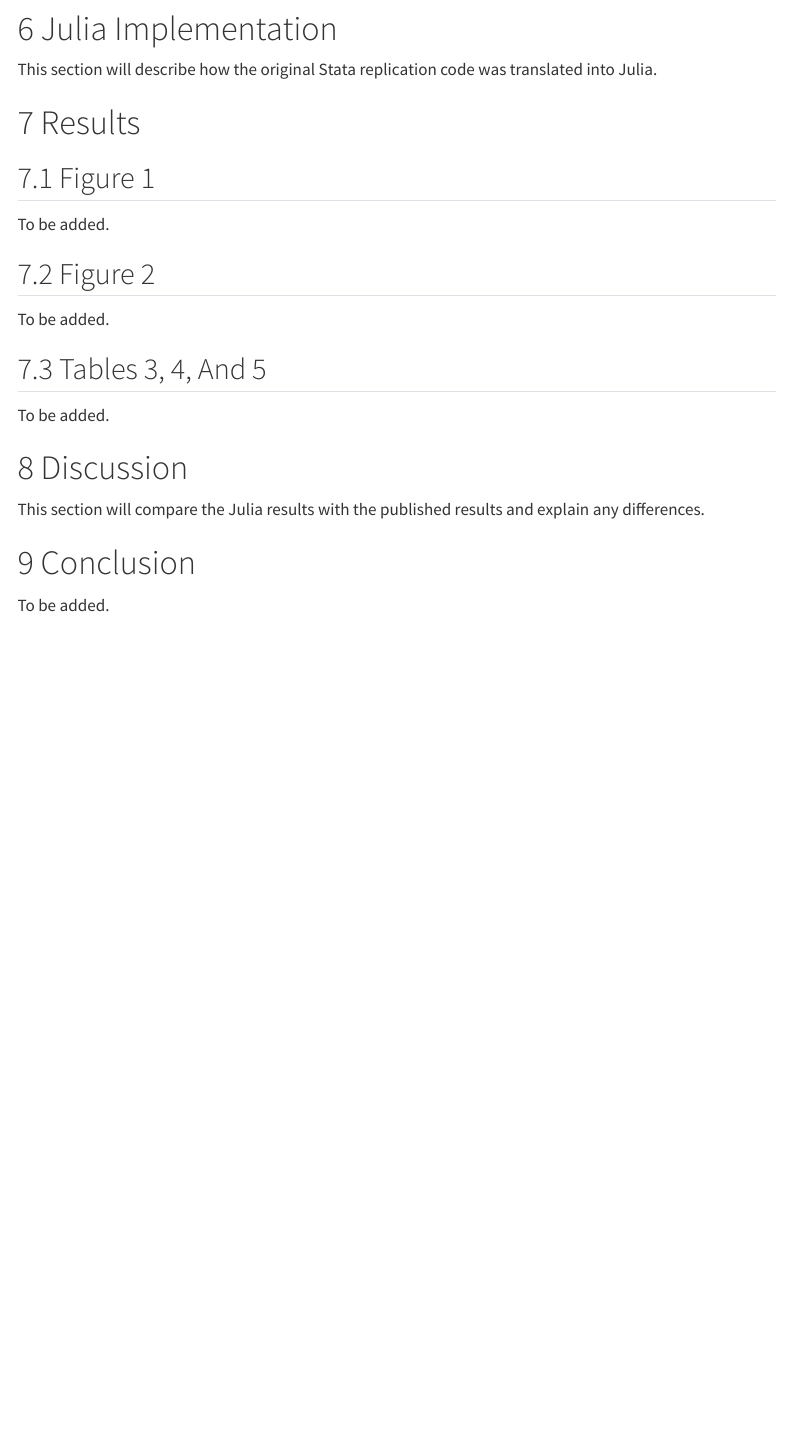
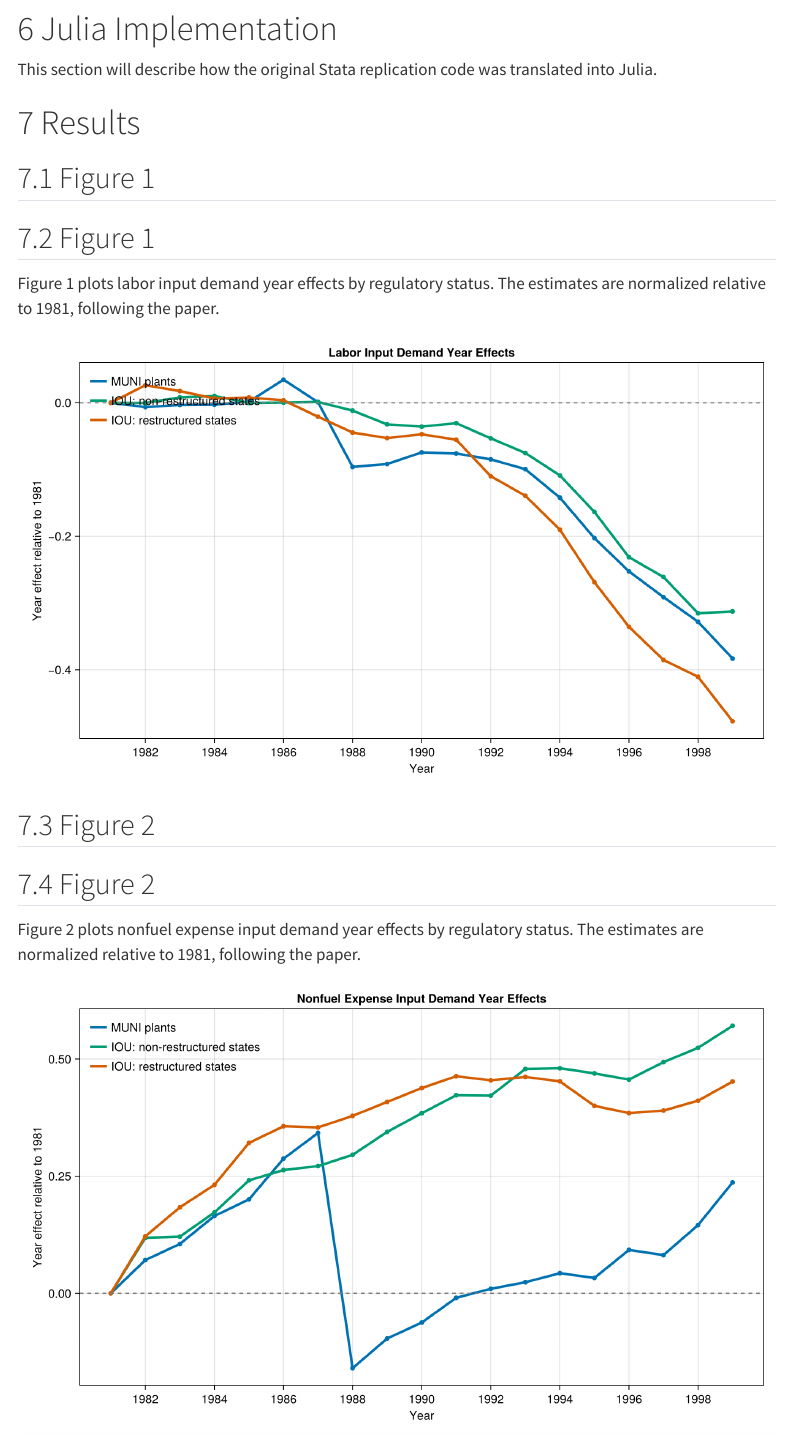
Before and after one commit to matteomorgia-bit/DoMarketsReduceCostsReplication.jl, a Quarto document (report.qmd): the page in a window 1100 px wide, from 1000 px down. Rendered offline with R 4.5, knitr and Pandoc in place of Quarto, with nearby package versions; menus at the side of the page are left out.

Commit message:
Add replicated figures to report

```diff
--- a/report.qmd
+++ b/report.qmd
@@ -57,11 +57,19 @@
 
 ## Figure 1
 
-To be added.
+## Figure 1
+
+Figure 1 plots labor input demand year effects by regulatory status. The estimates are normalized relative to 1981, following the paper.
+
+![](images/figure1_labor_year_effects.png)
 
 ## Figure 2
 
-To be added.
+## Figure 2
+
+Figure 2 plots nonfuel expense input demand year effects by regulatory status. The estimates are normalized relative to 1981, following the paper.
+
+![](images/figure2_nonfuel_year_effects.png)
 
 ## Tables 3, 4, And 5
 
```
